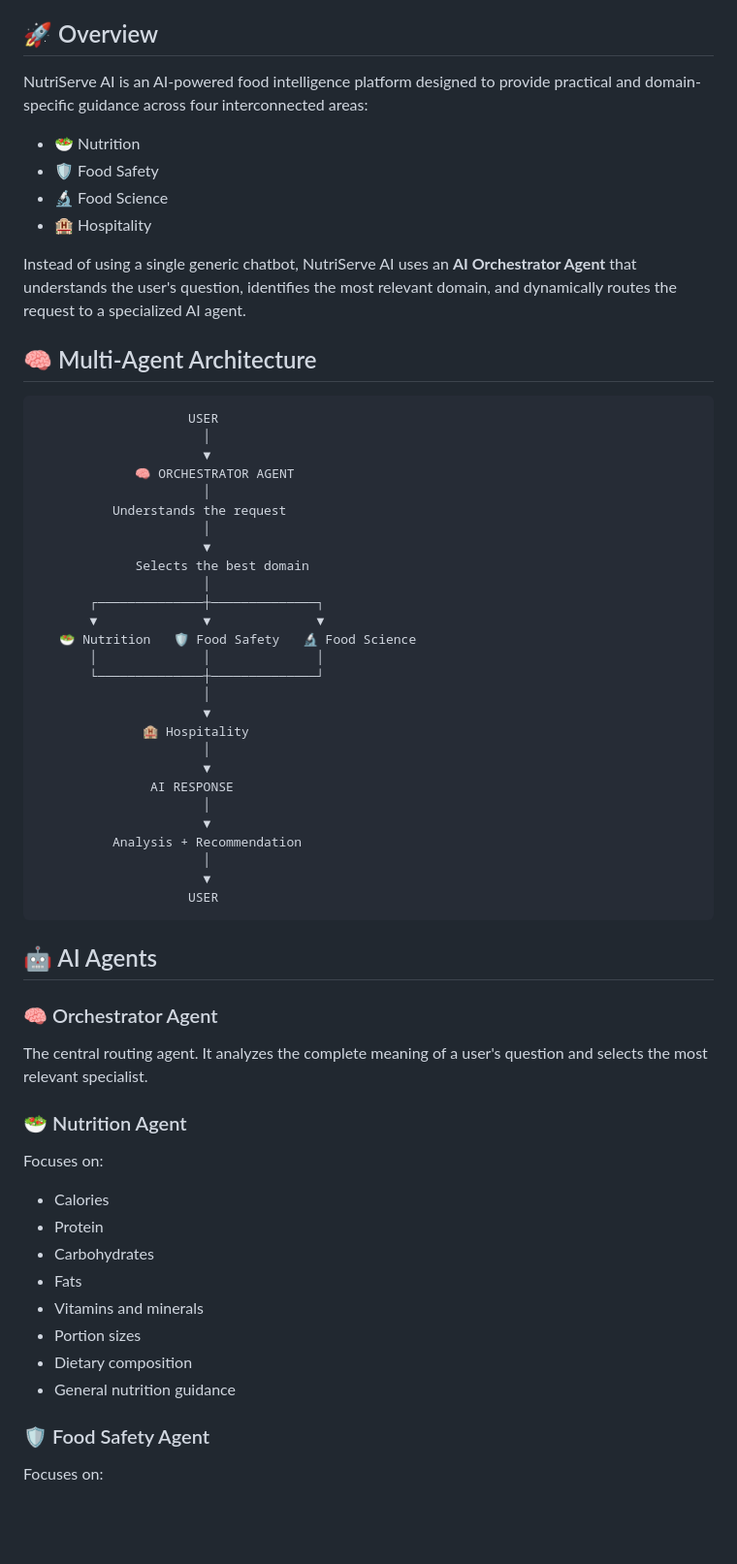
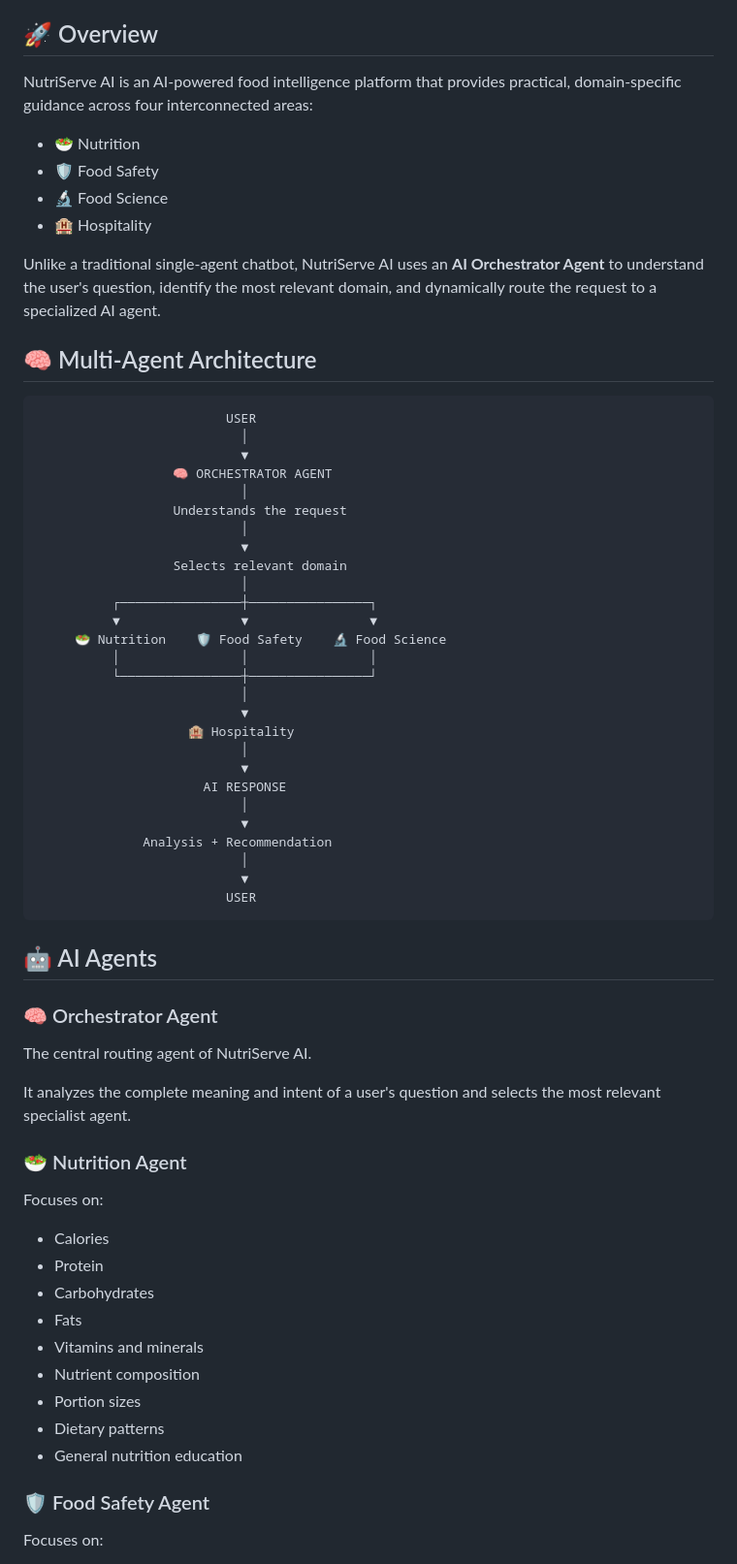
Before and after one commit to aqsaakanwal/nutriserve-ai, a Markdown page: README.md, the part around one of its changes. Shown at 97% size. Rendered like a GitHub page; blank space fills up the shorter version.

````diff
--- a/README.md
+++ b/README.md
@@ -4,53 +4,57 @@
 
 ## 🚀 Overview
 
-NutriServe AI is an AI-powered food intelligence platform designed to provide practical and domain-specific guidance across four interconnected areas:
+NutriServe AI is an AI-powered food intelligence platform that provides practical, domain-specific guidance across four interconnected areas:
 
 - 🥗 Nutrition
 - 🛡️ Food Safety
 - 🔬 Food Science
 - 🏨 Hospitality
 
-Instead of using a single generic chatbot, NutriServe AI uses an **AI Orchestrator Agent** that understands the user's question, identifies the most relevant domain, and dynamically routes the request to a specialized AI agent.
+Unlike a traditional single-agent chatbot, NutriServe AI uses an **AI Orchestrator Agent** to understand the user's question, identify the most relevant domain, and dynamically route the request to a specialized AI agent.
 
 ## 🧠 Multi-Agent Architecture
 
 ```text
-                    USER
-                      │
-                      ▼
-             🧠 ORCHESTRATOR AGENT
-                      │
-          Understands the request
-                      │
-                      ▼
-             Selects the best domain
-                      │
-       ┌──────────────┼──────────────┐
-       ▼              ▼              ▼
-   🥗 Nutrition   🛡️ Food Safety   🔬 Food Science
-       │              │              │
-       └──────────────┼──────────────┘
-                      │
-                      ▼
-              🏨 Hospitality
-                      │
-                      ▼
-               AI RESPONSE
-                      │
-                      ▼
-          Analysis + Recommendation
-                      │
-                      ▼
-                    USER
+                         USER
+                           │
+                           ▼
+                  🧠 ORCHESTRATOR AGENT
+                           │
+                  Understands the request
+                           │
+                           ▼
+                  Selects relevant domain
+                           │
+          ┌────────────────┼────────────────┐
+          ▼                ▼                ▼
+     🥗 Nutrition    🛡️ Food Safety    🔬 Food Science
+          │                │                │
+          └────────────────┼────────────────┘
+                           │
+                           ▼
+                    🏨 Hospitality
+                           │
+                           ▼
+                      AI RESPONSE
+                           │
+                           ▼
+              Analysis + Recommendation
+                           │
+                           ▼
+                         USER
 ```
 
 ## 🤖 AI Agents
 
 ### 🧠 Orchestrator Agent
-The central routing agent. It analyzes the complete meaning of a user's question and selects the most relevant specialist.
+
+The central routing agent of NutriServe AI.
+
+It analyzes the complete meaning and intent of a user's question and selects the most relevant specialist agent.
 
 ### 🥗 Nutrition Agent
+
 Focuses on:
 
 - Calories
@@ -58,11 +62,13 @@ Focuses on:
 - Carbohydrates
 - Fats
 - Vitamins and minerals
+- Nutrient composition
 - Portion sizes
-- Dietary composition
-- General nutrition guidance
+- Dietary patterns
+- General nutrition education
 
 ### 🛡️ Food Safety Agent
+
 Focuses on:
 
 - Food storage
````
Also changed, not shown: other parts of README.md (+50 -27 lines).
